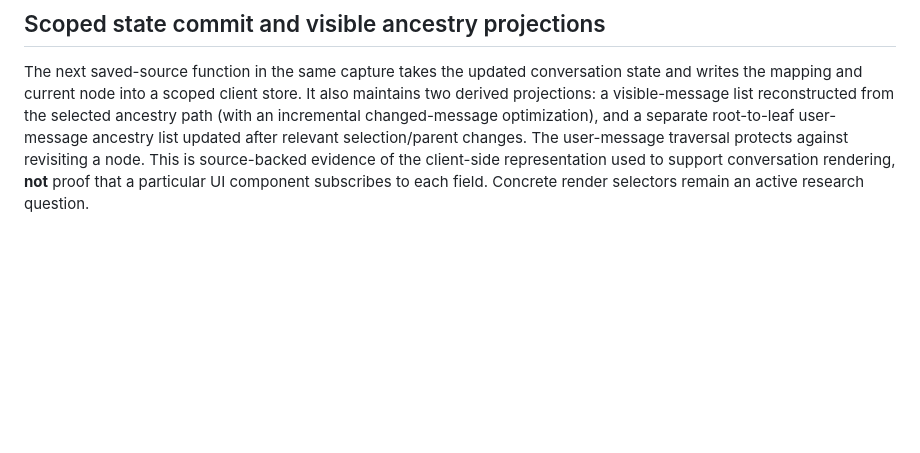
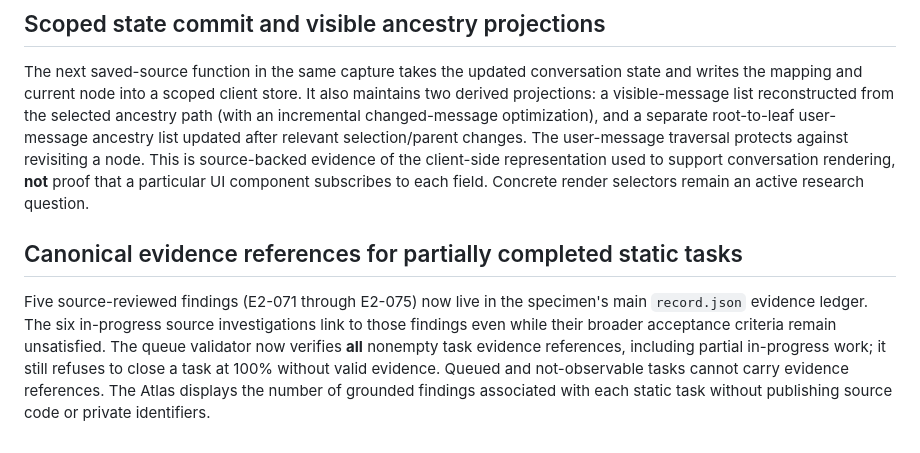
Before and after one commit to sguzman/viewsource, a Markdown page: docs/CHAT-INTERACTIONS.md, the part around the change. Drawn GitHub-style; blank space fills up the shorter version.

Commit message:
Validate partial evidence references and show grounded progress in source queue

```diff
--- a/docs/CHAT-INTERACTIONS.md
+++ b/docs/CHAT-INTERACTIONS.md
@@ -403,3 +403,15 @@ source-backed evidence of the client-side representation used to support
 conversation rendering, **not** proof that a particular UI component
 subscribes to each field. Concrete render selectors remain an active
 research question.
+
+## Canonical evidence references for partially completed static tasks
+
+Five source-reviewed findings (E2-071 through E2-075) now live in the
+specimen's main `record.json` evidence ledger. The six in-progress source
+investigations link to those findings even while their broader acceptance
+criteria remain unsatisfied. The queue validator now verifies **all**
+nonempty task evidence references, including partial in-progress work; it
+still refuses to close a task at 100% without valid evidence. Queued and
+not-observable tasks cannot carry evidence references. The Atlas displays
+the number of grounded findings associated with each static task without
+publishing source code or private identifiers.
```
